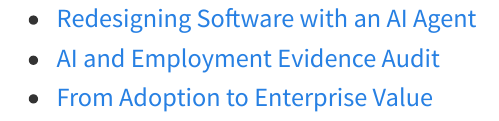
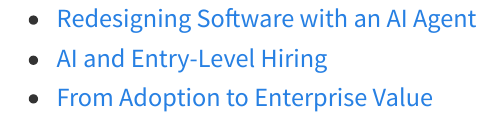
Before and after one commit to SJWeymouth/course-ai-economy-slides, a Quarto document (activities/list.qmd): the page in a window 1100 px wide, from its top. Rendered offline with R 4.5, knitr and Pandoc in place of Quarto, with nearby package versions.

Commit message:
Publish course materials from 7ea84c8

```diff
--- a/activities/list.qmd
+++ b/activities/list.qmd
@@ -1,5 +1,5 @@
 <!-- Generated by course-ai-economy-2026/scripts/publish_activities.py. -->
 
 - [Redesigning Software with an AI Agent](activities/02_Day2_SAAS.pdf)
-- [AI and Employment Evidence Audit](activities/03_Day3_Employment.pdf)
+- [AI and Entry-Level Hiring](activities/03_Day3_Employment.pdf)
 - [From Adoption to Enterprise Value](activities/04_Day2B_Scaling_AI_Value.pdf)
```
Also changed, not shown: activities/02_Day2_SAAS.pdf, activities/03_Day3_Employment.pdf, activities/04_Day2B_Scaling_AI_Value.pdf, syllabus/AI_Economy_2026_Syllabus.pdf.
